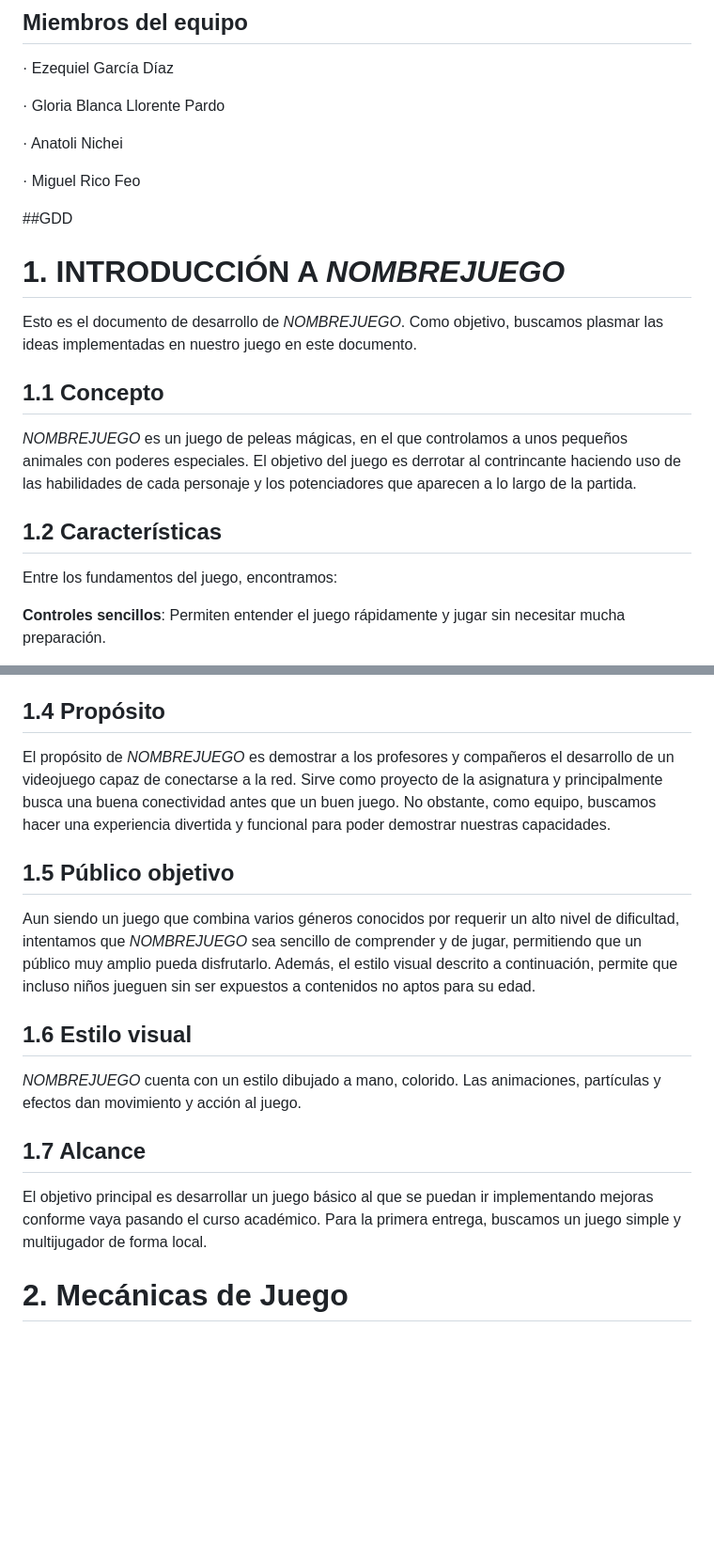
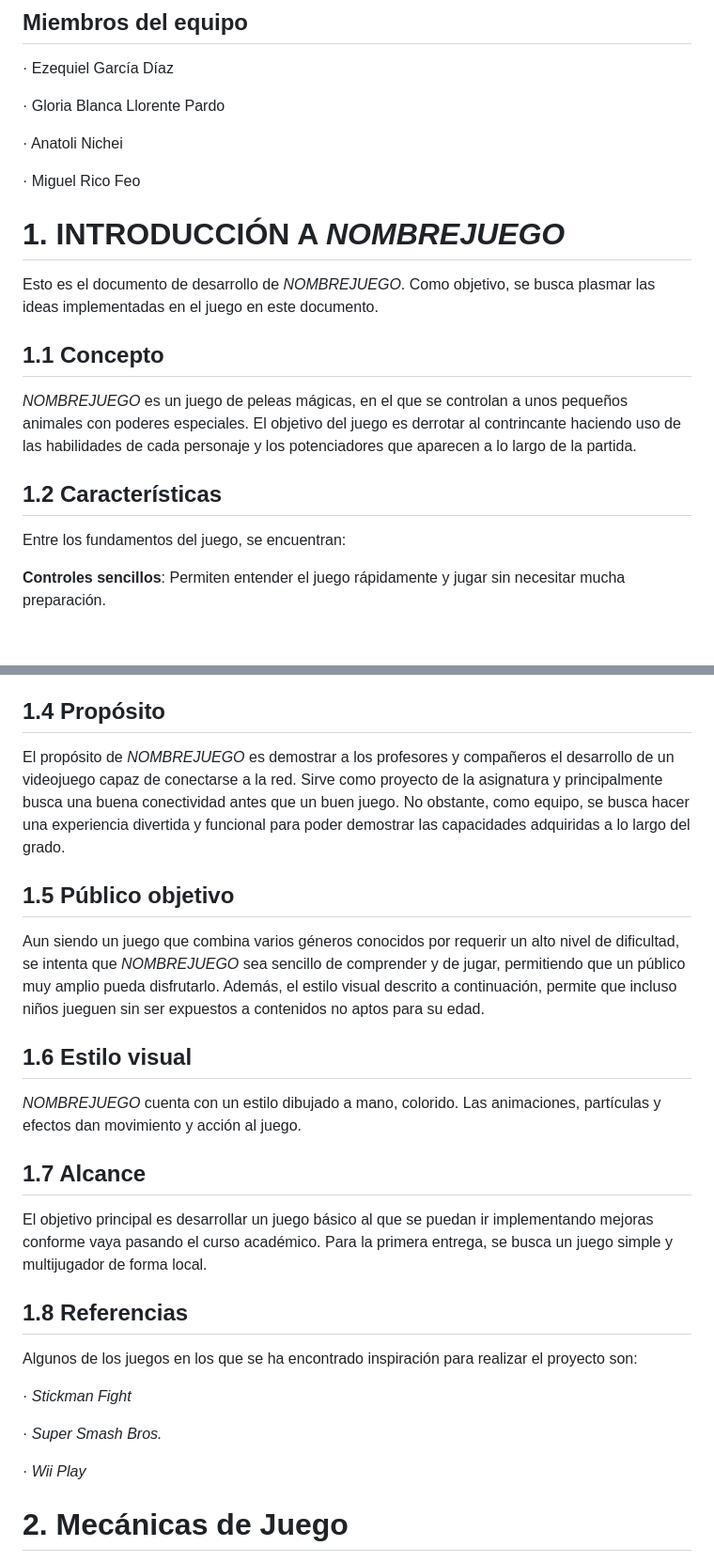
Before and after one commit to miguelrico2031/duelforthemagetower, a Markdown page: README.md, 2 parts joined by grey strips. Shown: that part at 94% size. Rendered like a GitHub page; blank space fills up the shorter version.

Commit message:
Update README.md
Actualizada la introducción del GDD.
Sustitución de conjugaciones en primera persona por otras en segunda persona.
Adición de apartado de referencias.

```diff
--- a/README.md
+++ b/README.md
@@ -10,21 +10,17 @@ Repositorio creado para el desarrollo del videojuego de la práctica de Juegos e
 
 · Miguel Rico Feo
 
-
-
-
-##GDD
 # 1. INTRODUCCIÓN A _NOMBREJUEGO_
 
-Esto es el documento de desarrollo de _NOMBREJUEGO_. Como objetivo, buscamos plasmar las ideas implementadas en nuestro juego en este documento.
+Esto es el documento de desarrollo de _NOMBREJUEGO_. Como objetivo, se busca plasmar las ideas implementadas en el juego en este documento.
 
 ## 1.1 Concepto
 
-_NOMBREJUEGO_ es un juego de peleas mágicas, en el que controlamos a unos pequeños animales con poderes especiales. El objetivo del juego es derrotar al contrincante haciendo uso de las habilidades de cada personaje y los potenciadores que aparecen a lo largo de la partida.
+_NOMBREJUEGO_ es un juego de peleas mágicas, en el que se controlan a unos pequeños animales con poderes especiales. El objetivo del juego es derrotar al contrincante haciendo uso de las habilidades de cada personaje y los potenciadores que aparecen a lo largo de la partida.
 
 ## 1.2 Características
 
-Entre los fundamentos del juego, encontramos:
+Entre los fundamentos del juego, se encuentran:
 
 **Controles** **sencillos**: Permiten entender el juego rápidamente y jugar sin necesitar mucha preparación.
 
@@ -46,11 +42,11 @@ _NOMBREJUEGO_ combina varios géneros para ofrecer una experiencia novedosa.
 
 ## 1.4 Propósito
 
-El propósito de _NOMBREJUEGO_ es demostrar a los profesores y compañeros el desarrollo de un videojuego capaz de conectarse a la red. Sirve como proyecto de la asignatura y principalmente busca una buena conectividad antes que un buen juego. No obstante, como equipo, buscamos hacer una experiencia divertida y funcional para poder demostrar nuestras capacidades.
+El propósito de _NOMBREJUEGO_ es demostrar a los profesores y compañeros el desarrollo de un videojuego capaz de conectarse a la red. Sirve como proyecto de la asignatura y principalmente busca una buena conectividad antes que un buen juego. No obstante, como equipo, se busca hacer una experiencia divertida y funcional para poder demostrar las capacidades adquiridas a lo largo del grado.
 
 ## 1.5 Público objetivo
 
-Aun siendo un juego que combina varios géneros conocidos por requerir un alto nivel de dificultad, intentamos que _NOMBREJUEGO_ sea sencillo de comprender y de jugar, permitiendo que un público muy amplio pueda disfrutarlo. Además, el estilo visual descrito a continuación, permite que incluso niños jueguen sin ser expuestos a contenidos no aptos para su edad.
+Aun siendo un juego que combina varios géneros conocidos por requerir un alto nivel de dificultad, se intenta que _NOMBREJUEGO_ sea sencillo de comprender y de jugar, permitiendo que un público muy amplio pueda disfrutarlo. Además, el estilo visual descrito a continuación, permite que incluso niños jueguen sin ser expuestos a contenidos no aptos para su edad.
 
 ## 1.6 Estilo visual
 
@@ -58,7 +54,17 @@ _NOMBREJUEGO_ cuenta con un estilo dibujado a mano, colorido. Las animaciones, p
 
 ## 1.7 Alcance
 
-El objetivo principal es desarrollar un juego básico al que se puedan ir implementando mejoras conforme vaya pasando el curso académico. Para la primera entrega, buscamos un juego simple y multijugador de forma local.
+El objetivo principal es desarrollar un juego básico al que se puedan ir implementando mejoras conforme vaya pasando el curso académico. Para la primera entrega, se busca un juego simple y multijugador de forma local.
+
+## 1.8 Referencias
+
+Algunos de los juegos en los que se ha encontrado inspiración para realizar el proyecto son:
+
+· _Stickman Fight_
+
+· _Super Smash Bros._
+
+· _Wii Play_
 
 
 # 2. Mecánicas de Juego
```
